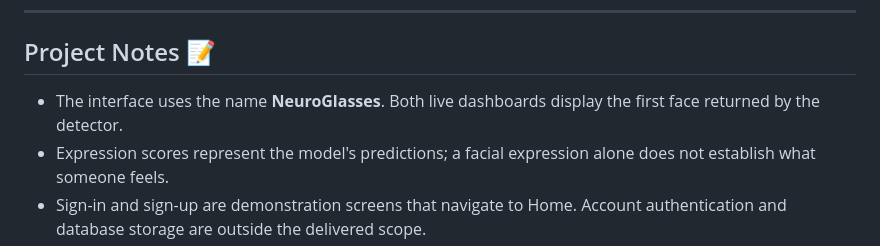
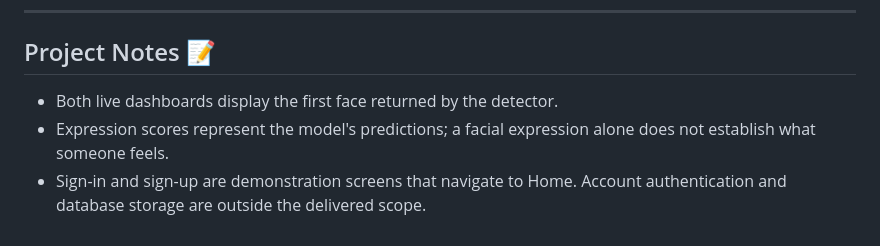
Before and after one commit to talseku/NeuroLens, a Markdown page: README.md, the part around the change. Rendered like a GitHub page.

```diff
--- a/README.md
+++ b/README.md
@@ -179,7 +179,7 @@ Set `DEMO_MODE` to `true` in `frontend/home.js`, then open `http://localhost:808
 
 ## Project Notes 📝
 
-- The interface uses the name **NeuroGlasses**. Both live dashboards display the first face returned by the detector.
+- Both live dashboards display the first face returned by the detector.
 - Expression scores represent the model's predictions; a facial expression alone does not establish what someone feels.
 - Sign-in and sign-up are demonstration screens that navigate to Home. Account authentication and database storage are outside the delivered scope.
 - The trained model weights must be supplied separately to run live detection.
```
